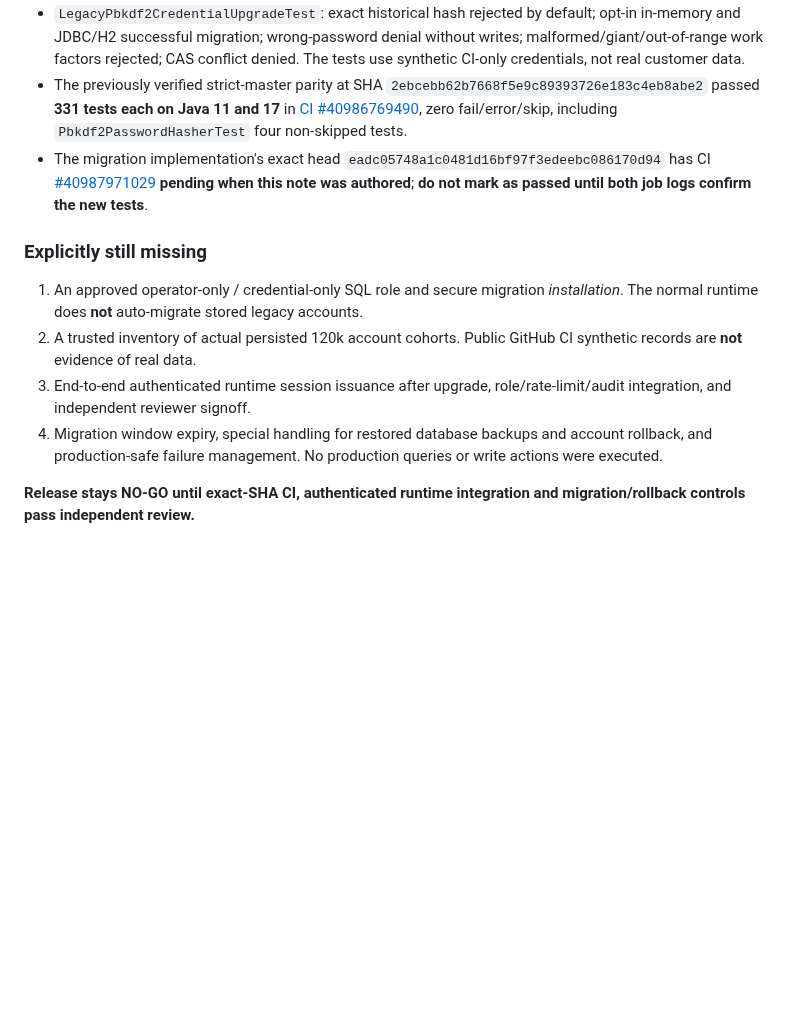
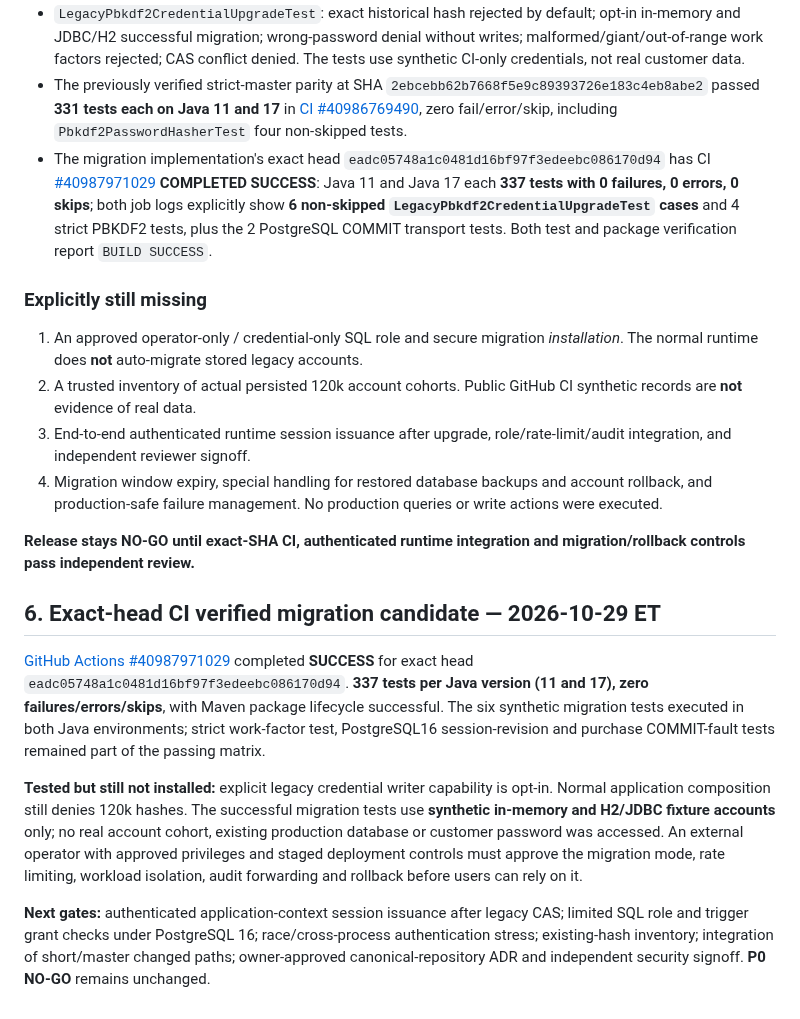
Before and after one commit to danwiz/danwiz, a Markdown page: docs/audits/PBKDF2-INTEGRATION-AND-LEGACY-CREDENTIAL-MIGRATION-PLAN-2026-10-29.md, the part around the change. Drawn GitHub-style; blank space fills up the shorter version.

Commit message:
docs(audit): confirm 337-test legacy KDF migration CI on both Java versions

```diff
--- a/docs/audits/PBKDF2-INTEGRATION-AND-LEGACY-CREDENTIAL-MIGRATION-PLAN-2026-10-29.md
+++ b/docs/audits/PBKDF2-INTEGRATION-AND-LEGACY-CREDENTIAL-MIGRATION-PLAN-2026-10-29.md
@@ -74,7 +74,7 @@ On the **isolated integration-candidate branch only** (`security/integration-can
 - `UserLoginService.authenticate`: tries the existing strict `Pbkdf2PasswordHasher` first. Only an explicitly injected migrator may verify a historical account. Upon successful legacy verification it generates a current strict 600k hash, uses `updateCredentialIfCurrent` CAS, reloads the stored account and checks its new hash/role and rotated `sessionRevision` **before** returning an authenticated account. A stale CAS, wrong password, invalid encoding or missing migrator yields no login, not a downgrade.
 - `LegacyPbkdf2CredentialUpgradeTest`: exact historical hash rejected by default; opt-in in-memory and JDBC/H2 successful migration; wrong-password denial without writes; malformed/giant/out-of-range work factors rejected; CAS conflict denied. The tests use synthetic CI-only credentials, not real customer data.
 - The previously verified strict-master parity at SHA `2ebcebb62b7668f5e9c89393726e183c4eb8abe2` passed **331 tests each on Java 11 and 17** in [CI #40986769490](https://github.com/danwiz/project0-cardealership/actions/runs/40986769490), zero fail/error/skip, including `Pbkdf2PasswordHasherTest` four non-skipped tests.
-- The migration implementation's exact head `eadc05748a1c0481d16bf97f3edeebc086170d94` has CI [#40987971029](https://github.com/danwiz/project0-cardealership/actions/runs/40987971029) **pending when this note was authored**; **do not mark as passed until both job logs confirm the new tests**.
+- The migration implementation's exact head `eadc05748a1c0481d16bf97f3edeebc086170d94` has CI [#40987971029](https://github.com/danwiz/project0-cardealership/actions/runs/40987971029) **COMPLETED SUCCESS**: Java 11 and Java 17 each **337 tests with 0 failures, 0 errors, 0 skips**; both job logs explicitly show **6 non-skipped `LegacyPbkdf2CredentialUpgradeTest` cases** and 4 strict PBKDF2 tests, plus the 2 PostgreSQL COMMIT transport tests. Both test and package verification report `BUILD SUCCESS`.
 
 ### Explicitly still missing
 
@@ -84,3 +84,12 @@ On the **isolated integration-candidate branch only** (`security/integration-can
 4. Migration window expiry, special handling for restored database backups and account rollback, and production-safe failure management. No production queries or write actions were executed.
 
 **Release stays NO-GO until exact-SHA CI, authenticated runtime integration and migration/rollback controls pass independent review.**
+
+
+## 6. Exact-head CI verified migration candidate — 2026-10-29 ET
+
+[GitHub Actions #40987971029](https://github.com/danwiz/project0-cardealership/actions/runs/40987971029) completed **SUCCESS** for exact head `eadc05748a1c0481d16bf97f3edeebc086170d94`. **337 tests per Java version (11 and 17), zero failures/errors/skips**, with Maven package lifecycle successful. The six synthetic migration tests executed in both Java environments; strict work-factor test, PostgreSQL16 session-revision and purchase COMMIT-fault tests remained part of the passing matrix.
+
+**Tested but still not installed:** explicit legacy credential writer capability is opt-in. Normal application composition still denies 120k hashes. The successful migration tests use **synthetic in-memory and H2/JDBC fixture accounts** only; no real account cohort, existing production database or customer password was accessed. An external operator with approved privileges and staged deployment controls must approve the migration mode, rate limiting, workload isolation, audit forwarding and rollback before users can rely on it.
+
+**Next gates:** authenticated application-context session issuance after legacy CAS; limited SQL role and trigger grant checks under PostgreSQL 16; race/cross-process authentication stress; existing-hash inventory; integration of short/master changed paths; owner-approved canonical-repository ADR and independent security signoff. **P0 NO-GO** remains unchanged.
```
